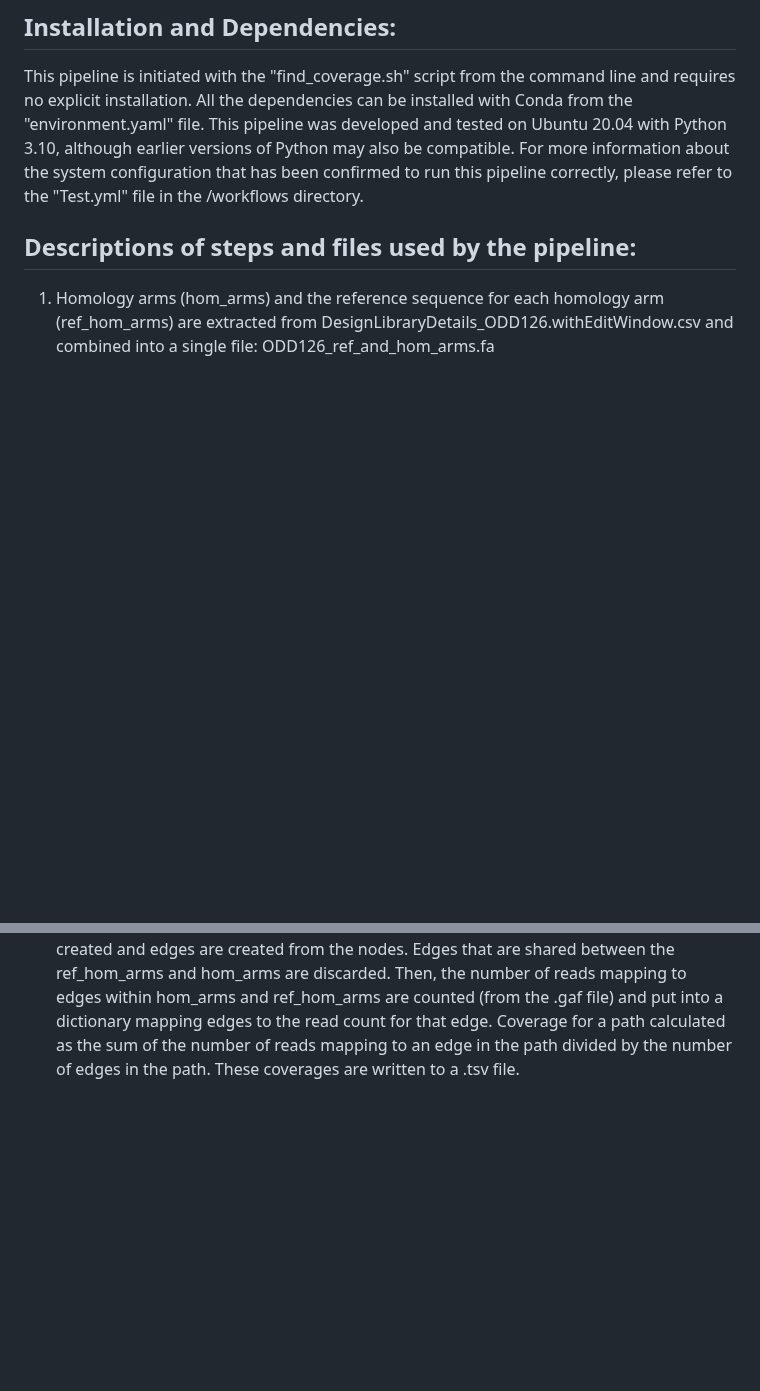
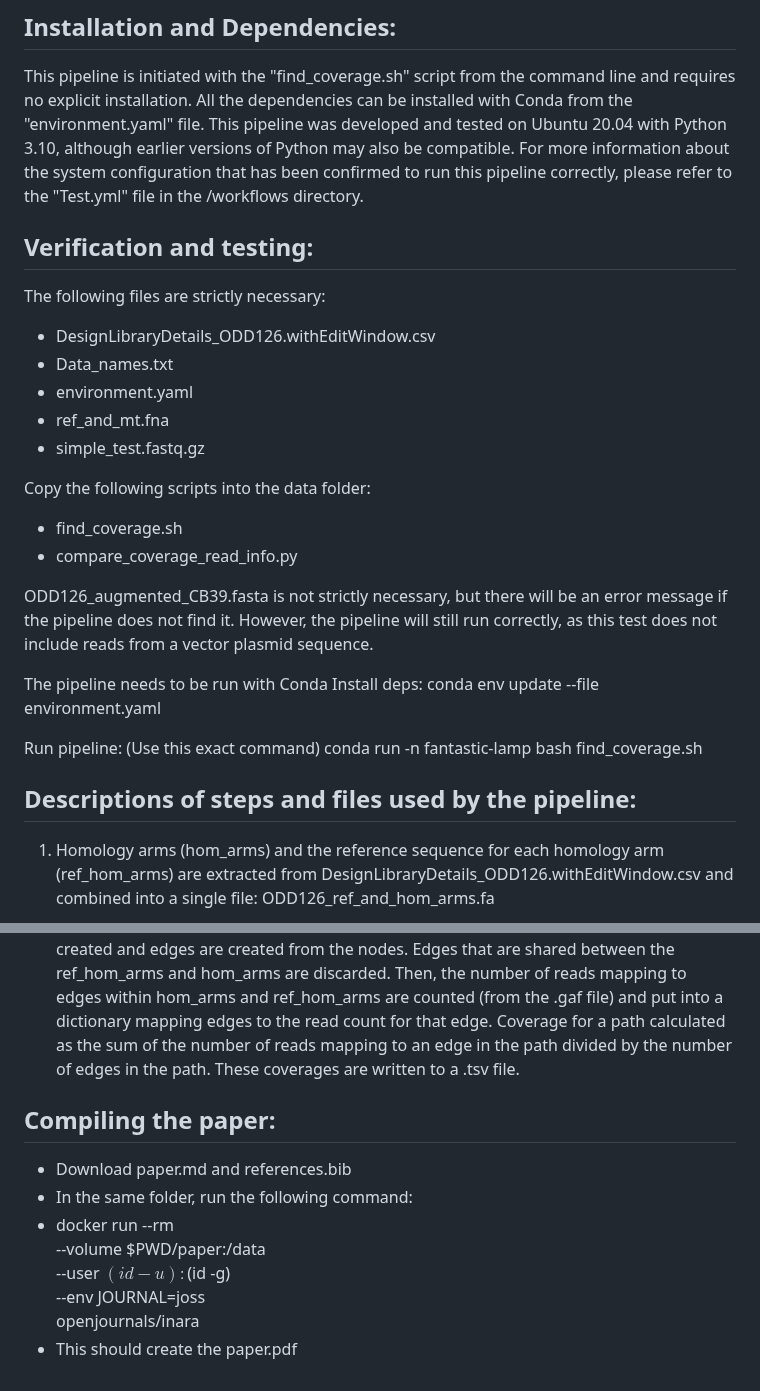
Before and after one commit to casper-schutte/fantastic-lamp, a Markdown page: README.md, 2 parts joined by grey strips. GitHub-like rendering; blank space fills up the shorter version.

Commit message:
Updated README with descriptions of how to verify and how to compile pdf

```diff
--- a/README.md
+++ b/README.md
@@ -16,6 +16,28 @@ Ubuntu 20.04 with Python 3.10, although earlier versions of Python may also be c
 the system configuration that has been confirmed to run this pipeline correctly, please refer to the "Test.yml" file in
 the /workflows directory.
 
+## Verification and testing:
+The following files are strictly necessary:
+- DesignLibraryDetails_ODD126.withEditWindow.csv
+- Data_names.txt
+- environment.yaml
+- ref_and_mt.fna
+- simple_test.fastq.gz
+
+Copy the following scripts into the data folder:
+- find_coverage.sh
+- compare_coverage_read_info.py
+
+ODD126_augmented_CB39.fasta is not strictly necessary, but there will be an error message
+if the pipeline does not find it. However, the pipeline will still run correctly, as this test
+does not include reads from a vector plasmid sequence.
+
+The pipeline needs to be run with Conda
+Install deps:
+conda env update --file environment.yaml
+
+Run pipeline: (Use this exact command)
+conda run -n fantastic-lamp bash find_coverage.sh
 
 ## Descriptions of steps and files used by the pipeline:
 
@@ -40,3 +62,13 @@ between the ref_hom_arms and hom_arms are discarded. Then, the number of reads m
 hom_arms and ref_hom_arms are counted (from the .gaf file) and put into a dictionary mapping edges to the read count for that
 edge. Coverage for a path calculated as the sum of the number of reads mapping to an edge in the path divided by
 the number of edges in the path. These coverages are written to a .tsv file.
+
+## Compiling the paper:
+- Download paper.md and references.bib
+- In the same folder, run the following command:
+- docker run --rm \
+    --volume $PWD/paper:/data \
+    --user $(id -u):$(id -g) \
+    --env JOURNAL=joss \
+    openjournals/inara
+- This should create the paper.pdf
```
